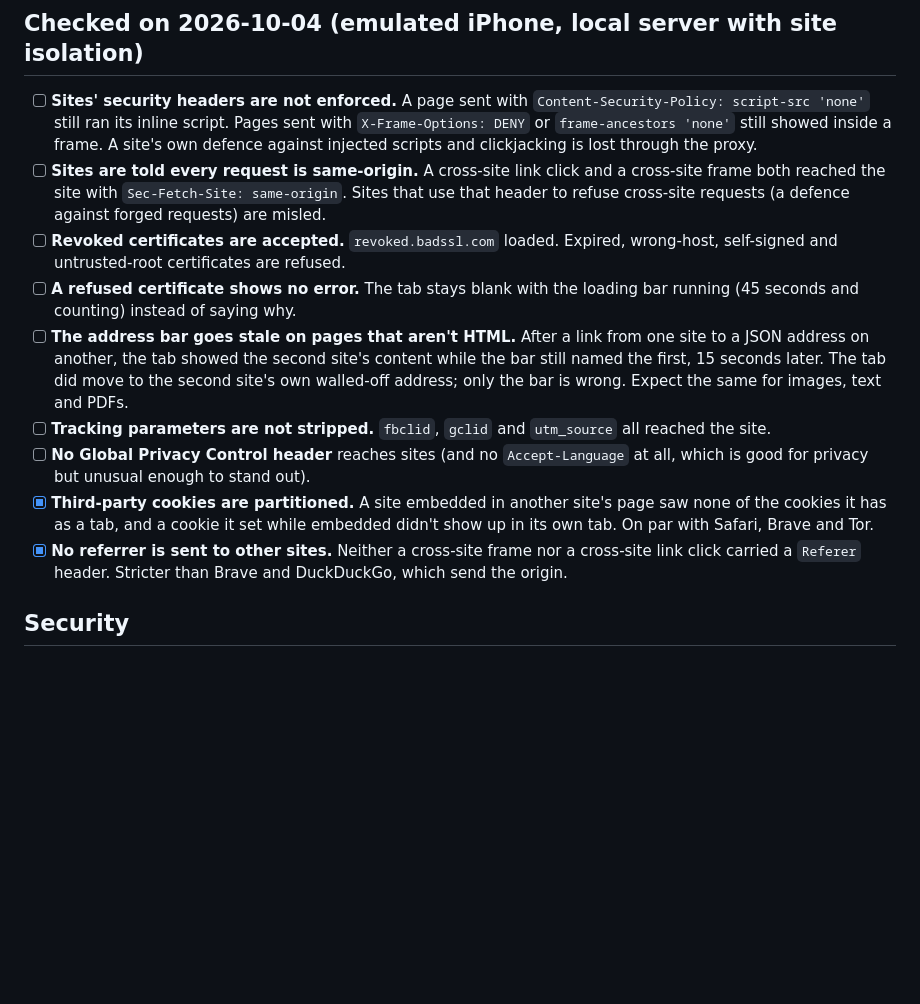
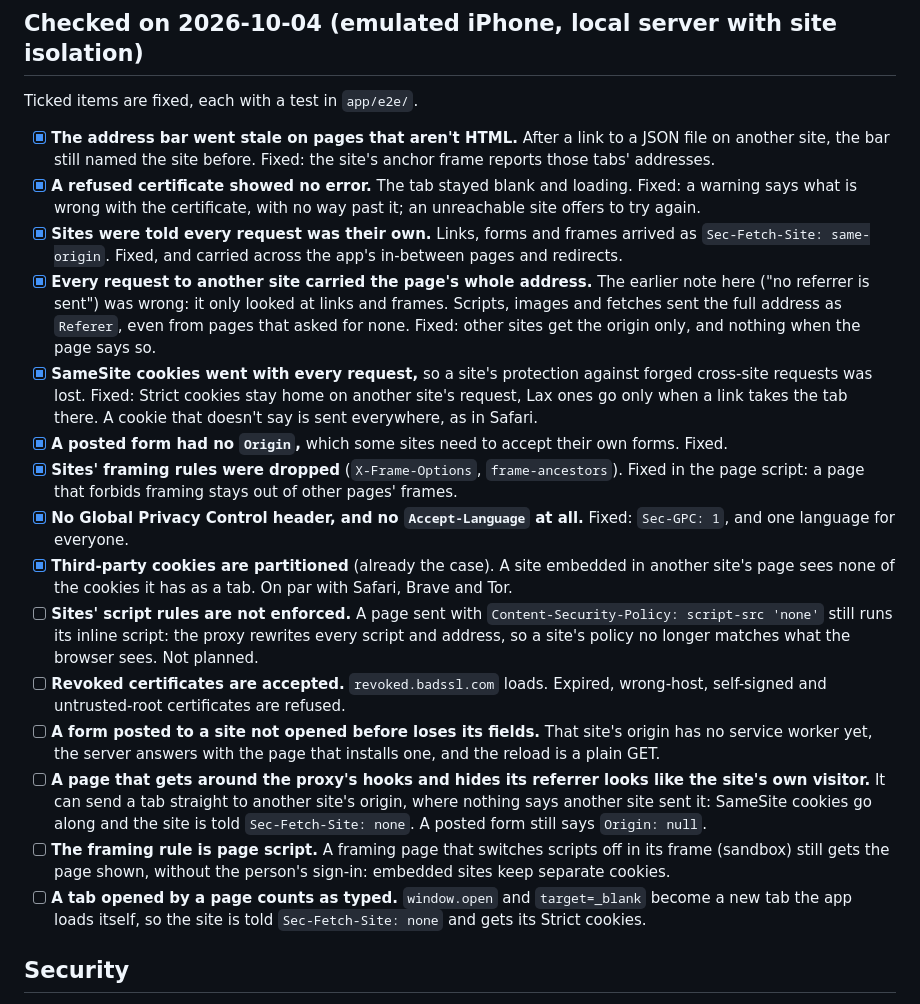
Before and after one commit to Script-Java/Browser, a Markdown page: SECURITY-GAPS.md, the part around the change. Rendered like a GitHub page; blank space fills up the shorter version.

Commit message:
Record what phase 1 fixed, and what it found
Co-Authored-By: Claude Fable 5.1 <noreply@anthropic.com>

```diff
--- a/SECURITY-GAPS.md
+++ b/SECURITY-GAPS.md
@@ -4,15 +4,23 @@ What Badger lacks next to mainstream browsers (Safari, Chrome) and the privacy-f
 
 ## Checked on 2026-10-04 (emulated iPhone, local server with site isolation)
 
-- [ ] **Sites' security headers are not enforced.** A page sent with `Content-Security-Policy: script-src 'none'` still ran its inline script. Pages sent with `X-Frame-Options: DENY` or `frame-ancestors 'none'` still showed inside a frame. A site's own defence against injected scripts and clickjacking is lost through the proxy.
-- [ ] **Sites are told every request is same-origin.** A cross-site link click and a cross-site frame both reached the site with `Sec-Fetch-Site: same-origin`. Sites that use that header to refuse cross-site requests (a defence against forged requests) are misled.
-- [ ] **Revoked certificates are accepted.** `revoked.badssl.com` loaded. Expired, wrong-host, self-signed and untrusted-root certificates are refused.
-- [ ] **A refused certificate shows no error.** The tab stays blank with the loading bar running (45 seconds and counting) instead of saying why.
-- [ ] **The address bar goes stale on pages that aren't HTML.** After a link from one site to a JSON address on another, the tab showed the second site's content while the bar still named the first, 15 seconds later. The tab did move to the second site's own walled-off address; only the bar is wrong. Expect the same for images, text and PDFs.
-- [ ] **Tracking parameters are not stripped.** `fbclid`, `gclid` and `utm_source` all reached the site.
-- [ ] **No Global Privacy Control header** reaches sites (and no `Accept-Language` at all, which is good for privacy but unusual enough to stand out).
-- [x] **Third-party cookies are partitioned.** A site embedded in another site's page saw none of the cookies it has as a tab, and a cookie it set while embedded didn't show up in its own tab. On par with Safari, Brave and Tor.
-- [x] **No referrer is sent to other sites.** Neither a cross-site frame nor a cross-site link click carried a `Referer` header. Stricter than Brave and DuckDuckGo, which send the origin.
+Ticked items are fixed, each with a test in `app/e2e/`.
+
+- [x] **The address bar went stale on pages that aren't HTML.** After a link to a JSON file on another site, the bar still named the site before. Fixed: the site's anchor frame reports those tabs' addresses.
+- [x] **A refused certificate showed no error.** The tab stayed blank and loading. Fixed: a warning says what is wrong with the certificate, with no way past it; an unreachable site offers to try again.
+- [x] **Sites were told every request was their own.** Links, forms and frames arrived as `Sec-Fetch-Site: same-origin`. Fixed, and carried across the app's in-between pages and redirects.
+- [x] **Every request to another site carried the page's whole address.** The earlier note here ("no referrer is sent") was wrong: it only looked at links and frames. Scripts, images and fetches sent the full address as `Referer`, even from pages that asked for none. Fixed: other sites get the origin only, and nothing when the page says so.
+- [x] **SameSite cookies went with every request,** so a site's protection against forged cross-site requests was lost. Fixed: Strict cookies stay home on another site's request, Lax ones go only when a link takes the tab there. A cookie that doesn't say is sent everywhere, as in Safari.
+- [x] **A posted form had no `Origin`,** which some sites need to accept their own forms. Fixed.
+- [x] **Sites' framing rules were dropped** (`X-Frame-Options`, `frame-ancestors`). Fixed in the page script: a page that forbids framing stays out of other pages' frames.
+- [x] **No Global Privacy Control header, and no `Accept-Language` at all.** Fixed: `Sec-GPC: 1`, and one language for everyone.
+- [x] **Third-party cookies are partitioned** (already the case). A site embedded in another site's page sees none of the cookies it has as a tab. On par with Safari, Brave and Tor.
+- [ ] **Sites' script rules are not enforced.** A page sent with `Content-Security-Policy: script-src 'none'` still runs its inline script: the proxy rewrites every script and address, so a site's policy no longer matches what the browser sees. Not planned.
+- [ ] **Revoked certificates are accepted.** `revoked.badssl.com` loads. Expired, wrong-host, self-signed and untrusted-root certificates are refused.
+- [ ] **A form posted to a site not opened before loses its fields.** That site's origin has no service worker yet, the server answers with the page that installs one, and the reload is a plain GET.
+- [ ] **A page that gets around the proxy's hooks and hides its referrer looks like the site's own visitor.** It can send a tab straight to another site's origin, where nothing says another site sent it: SameSite cookies go along and the site is told `Sec-Fetch-Site: none`. A posted form still says `Origin: null`.
+- [ ] **The framing rule is page script.** A framing page that switches scripts off in its frame (sandbox) still gets the page shown, without the person's sign-in: embedded sites keep separate cookies.
+- [ ] **A tab opened by a page counts as typed.** `window.open` and `target=_blank` become a new tab the app loads itself, so the site is told `Sec-Fetch-Site: none` and gets its Strict cookies.
 
 ## Security
 
```
